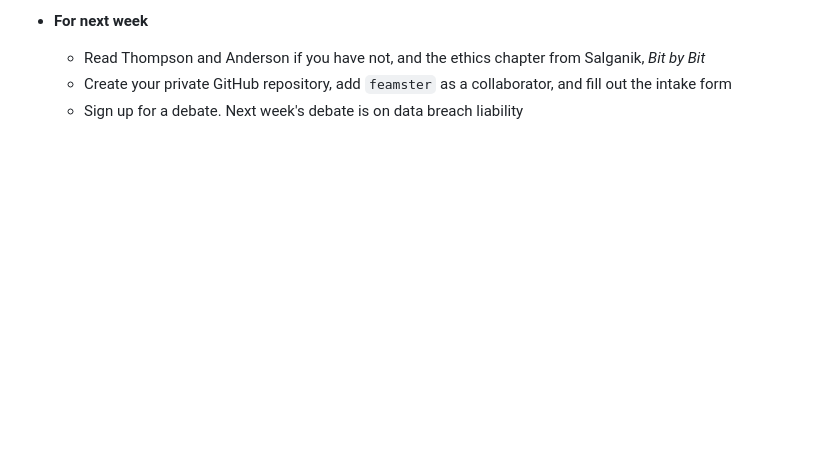
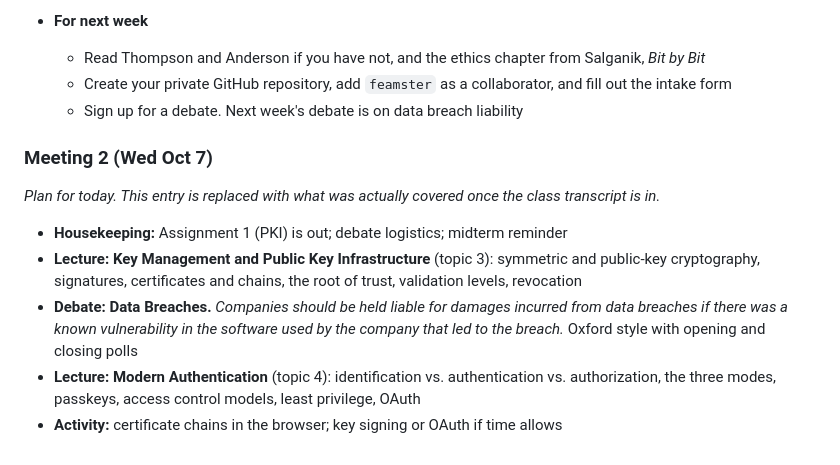
Before and after one commit to noise-lab/security-course, a Markdown page: docs/agenda/2026-autumn.md, the part around the change. Rendered like a GitHub page; blank space fills up the shorter version.

Commit message:
Autumn 2026 agenda: Meeting 2 (Wed Oct 7) plan

```diff
--- a/docs/agenda/2026-autumn.md
+++ b/docs/agenda/2026-autumn.md
@@ -106,3 +106,13 @@ No debate this week. First half: course mechanics. Second half: threat modeling,
     * Read Thompson and Anderson if you have not, and the ethics chapter from Salganik, *Bit by Bit*
     * Create your private GitHub repository, add `feamster` as a collaborator, and fill out the intake form
     * Sign up for a debate. Next week's debate is on data breach liability
+
+### Meeting 2 (Wed Oct 7)
+
+*Plan for today. This entry is replaced with what was actually covered once the class transcript is in.*
+
+* **Housekeeping:** Assignment 1 (PKI) is out; debate logistics; midterm reminder
+* **Lecture: Key Management and Public Key Infrastructure** (topic 3): symmetric and public-key cryptography, signatures, certificates and chains, the root of trust, validation levels, revocation
+* **Debate: Data Breaches.** *Companies should be held liable for damages incurred from data breaches if there was a known vulnerability in the software used by the company that led to the breach.* Oxford style with opening and closing polls
+* **Lecture: Modern Authentication** (topic 4): identification vs. authentication vs. authorization, the three modes, passkeys, access control models, least privilege, OAuth
+* **Activity:** certificate chains in the browser; key signing or OAuth if time allows
```
